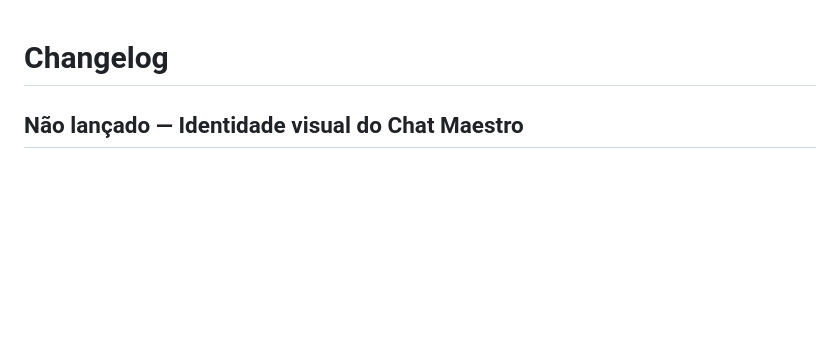
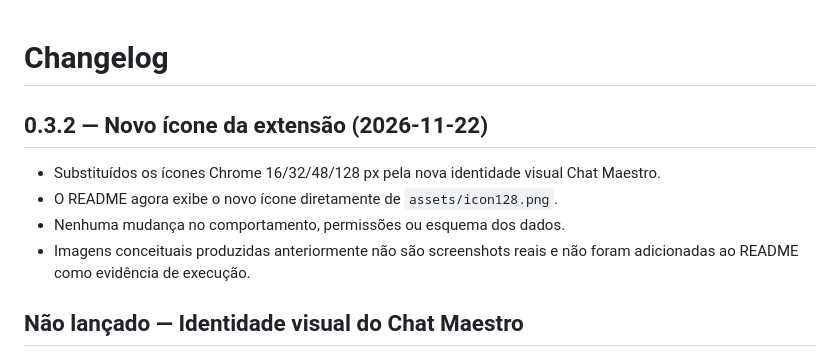
Before and after one commit to IAPro-Community/chat-maestro, a Markdown page: CHANGELOG.md, the part around the change. GitHub-like rendering; blank space fills up the shorter version.

```diff
--- a/CHANGELOG.md
+++ b/CHANGELOG.md
@@ -1,4 +1,11 @@
 # Changelog
+
+## 0.3.2 — Novo ícone da extensão (2026-11-22)
+
+- Substituídos os ícones Chrome 16/32/48/128 px pela nova identidade visual Chat Maestro.
+- O README agora exibe o novo ícone diretamente de `assets/icon128.png`.
+- Nenhuma mudança no comportamento, permissões ou esquema dos dados.
+- Imagens conceituais produzidas anteriormente não são screenshots reais e não foram adicionadas ao README como evidência de execução.
 
 ## Não lançado — Identidade visual do Chat Maestro
 
```
Also changed, not shown: README.md (+4 -4 lines), assets/icon128.png, assets/icon16.png, assets/icon32.png, assets/icon48.png, 2 other files.
